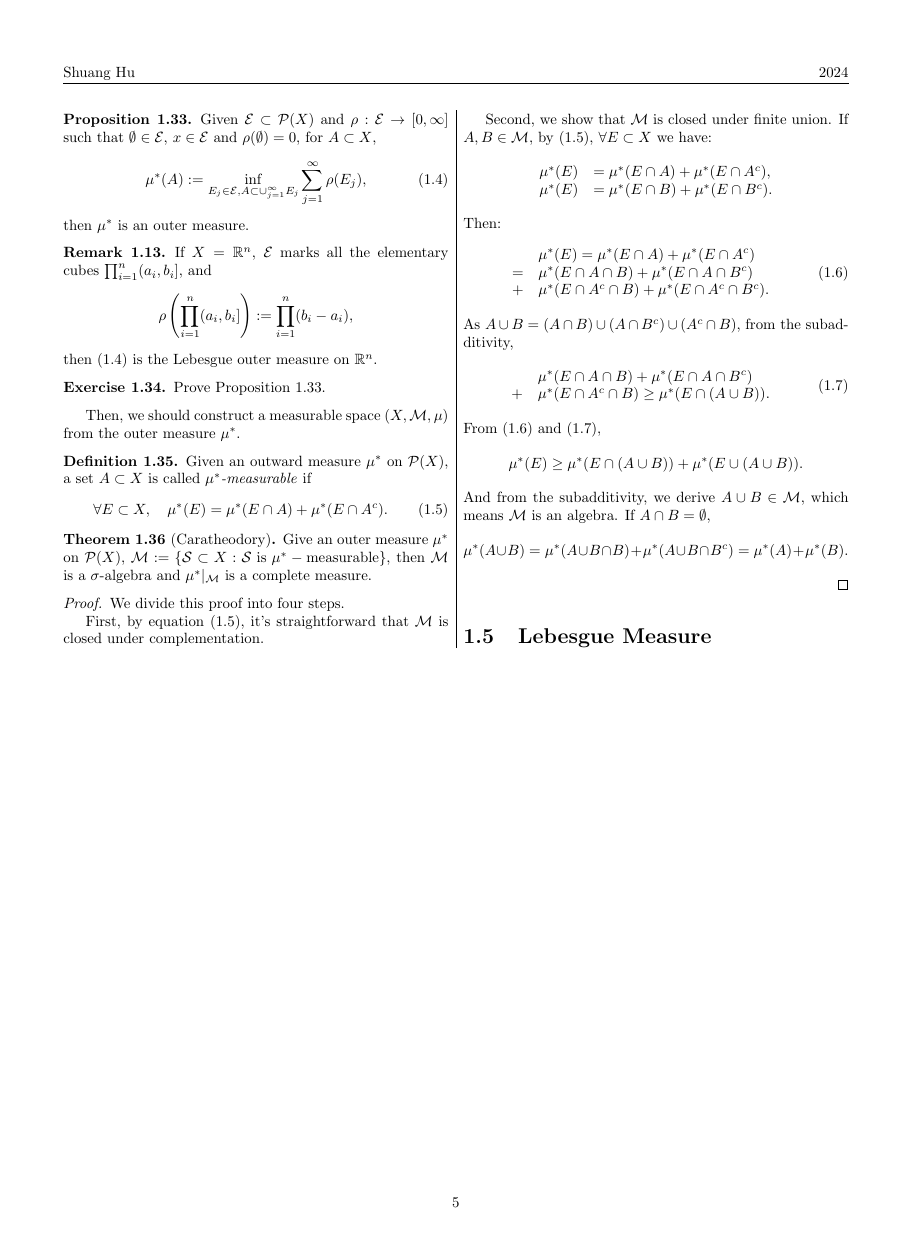
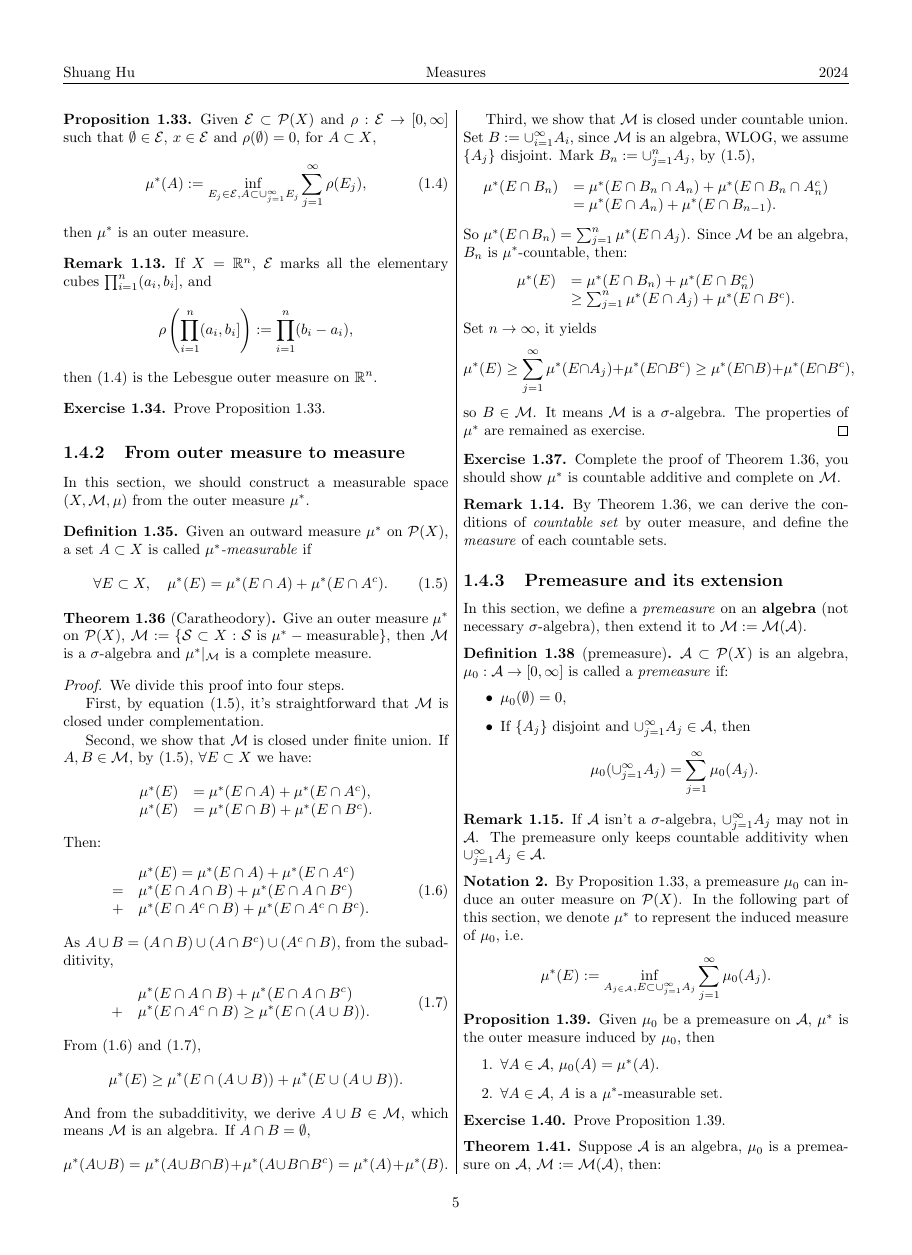
Before and after one commit to hsmath2017/Real_Analysis, a LaTeX book (Notes/RealAnalysis.tex, which reads Notes/sec/A-Measures.tex): page 5 of 9 before the commit and page 5 of 10 after it. Compiled offline with pdfLaTeX.

Commit message:
complete 1.4

```diff
--- a/Notes/sec/A-Measures.tex
+++ b/Notes/sec/A-Measures.tex
@@ -543,7 +544,9 @@ containing $\mathcal{E}$
 \begin{exc}
     Prove Proposition \ref{Prop:OuterMeasureFromFunction}.
 \end{exc}
-Then, we should construct a measurable space
+\subsection{From outer measure to measure}
+In this section,
+we should construct a measurable space
 $(X,\M,\mu)$ from the outer measure $\mu^{*}$.
 \begin{defn}
     \label{Defn:MuStarMeasurable}
@@ -608,3 +611,90 @@ $(X,\M,\mu)$ from the outer measure $\mu^{*}$.
         \mu^{*}(A\cup B)=\mu^{*}(A\cup B\cap B)+
         \mu^{*}(A\cup B\cap B^c)=\mu^{*}(A)+\mu^{*}(B).
     \end{displaymath}
+
+    Third, we show that $\M$ is closed under countable union.
+    Set $B:=\cp{i}{\infty}A_{i}$, since $\mathcal{M}$ is an algebra,
+    WLOG, we assume $\{A_{j}\}$ disjoint. Mark $B_{n}:=\cp{j}{n}A_j$,
+    by \eqref{Equ:MeasurableCondition},
+    \begin{displaymath}
+        \begin{array}{rl}
+        \mu^{*}(E\cap B_n)&=\mu^{*}(E\cap B_{n}\cap A_{n})+
+        \mu^{*}(E\cap B_n\cap A_n^c)\\
+        &=\mu^{*}(E\cap A_n)+\mu^{*}(E\cap B_{n-1}).
+        \end{array}
+    \end{displaymath}
+    So $\mu^{*}(E\cap B_n)=\sm{j}{n}\mu^{*}(E\cap A_j)$. Since $\M$
+    be an algebra, $B_{n}$ is $\mu^{*}$-countable, then:
+    \begin{displaymath}
+        \begin{array}{rl}
+            \mu^{*}(E)&=\mu^{*}(E\cap B_n)+\mu^{*}(E\cap B_{n}^{c})\\
+            &\ge\sm{j}{n}\mu^{*}(E\cap A_j)+\mu^{*}(E\cap B^c).\\
+        \end{array}
+    \end{displaymath}
+    Set $n\rightarrow\infty$, it yields
+    \begin{displaymath}
+        \mu^{*}(E)\ge\sm{j}{\infty}\mu^{*}(E\cap A_j)+\mu^{*}(E\cap B^c)
+        \ge\mu^{*}(E\cap B)+\mu^{*}(E\cap B^c),
+    \end{displaymath}
+    so $B\in\M$. It means $\M$ is a $\sigma$-algebra.
+    The properties of $\mu^{*}$ are remained as exercise.
+\end{proof}
+\begin{exc}
+    Complete the proof of Theorem \ref{Thm:CaratheodoryThm},
+    you should show $\mu^{*}$ is countable additive
+    and complete on $\M$.
+\end{exc}
+\begin{rem}
+    By Theorem \ref{Thm:CaratheodoryThm}, we can derive the conditions
+    of \textit{countable set} by outer measure, and
+    define the \textit{measure} of each countable sets.
+\end{rem}
+\subsection{Premeasure and its extension}
+In this section, we define a \textit{premeasure} on an \textbf{algebra}
+(not necessary $\sigma$-algebra),
+then extend it to $\M:=\M(\mathcal{A})$.
+\begin{defn}[premeasure]
+    \label{Defn:Premeasure}
+    $\mathcal{A}\subset\mathcal{P}(X)$ is an algebra,
+    $\mu_{0}:\mathcal{A}\rightarrow[0,\infty]$ is called
+    a \textit{premeasure} if:
+    \begin{itemize}
+        \item $\mu_{0}(\emptyset)=0$,
+        \item If $\{A_j\}$ disjoint and
+        $\cp{j}{\infty}A_j\in\mathcal{A}$, then
+        \begin{displaymath}
+            \mu_0(\cp{j}{\infty}A_j)=\sm{j}{\infty}\mu_{0}(A_j).
+        \end{displaymath}
+    \end{itemize}
+\end{defn}
+\begin{rem}
+    If $\mathcal{A}$ isn't a $\sigma$-algebra,
+    $\cp{j}{\infty}A_{j}$ may not in $\mathcal{A}$.
+    The premeasure only keeps countable additivity
+    when $\cp{j}{\infty}A_j\in\mathcal{A}$.
+\end{rem}
+\begin{ntn}
+    By Proposition \ref{Prop:OuterMeasureFromFunction},
+    a premeasure $\mu_{0}$ can induce
+    an outer measure on $\mathcal{P}(X)$.
+    In the following part of this section,
+    we denote $\mu^{*}$ to represent the induced measure
+    of $\mu_{0}$, i.e.
+    \begin{displaymath}
+        \mu^{*}(E):=\inf_{A_{j\in\mathcal{A}},E\subset\cp{j}{\infty}A_j}
+        \sm{j}{\infty}\mu_{0}(A_j).
+    \end{displaymath}
+\end{ntn}
+\begin{prop}
+    \label{Prop:PremeasureAndOuterMeas}
+    Given $\mu_{0}$ be a premeasure on $\mathcal{A}$,
+    $\mu^{*}$ is the outer measure induced by $\mu_{0}$, then
+    \begin{enumerate}
+        \item $\forall A\in\mathcal{A}$, $\mu_{0}(A)=\mu^{*}(A)$.
+        \item $\forall A\in\mathcal{A}$, $A$ is a $\mu^{*}$-measurable
+        set.
+    \end{enumerate}
+\end{prop}
+\begin{exc}
+    Prove Proposition \ref{Prop:PremeasureAndOuterMeas}.
+\end{exc}
@@ -610,0 +733 @@ $(X,\M,\mu)$ from the outer measure $\mu^{*}$.
+    If $\mu(E)<\infty$, choose disjoint sets $\{A_{j}\}$ such that
```
Also changed, not shown: Notes/sec/A-Measures.tex (58 more changed lines).
